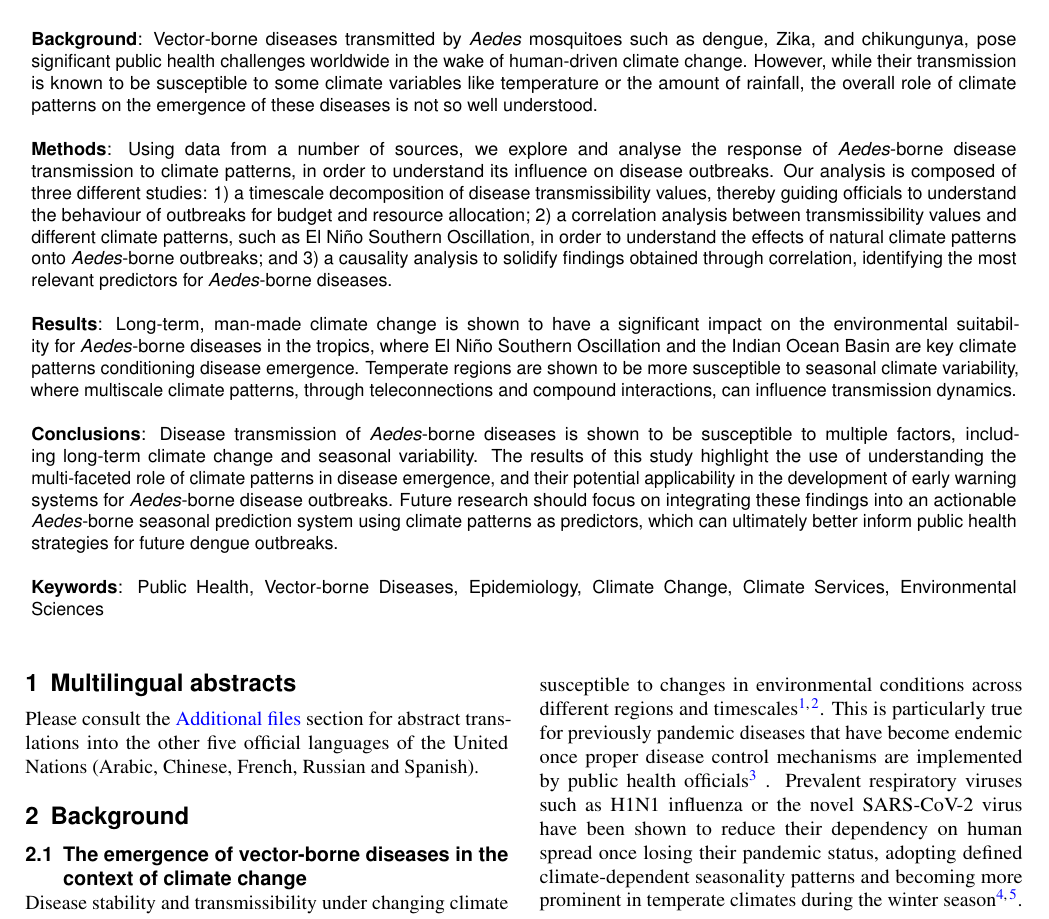
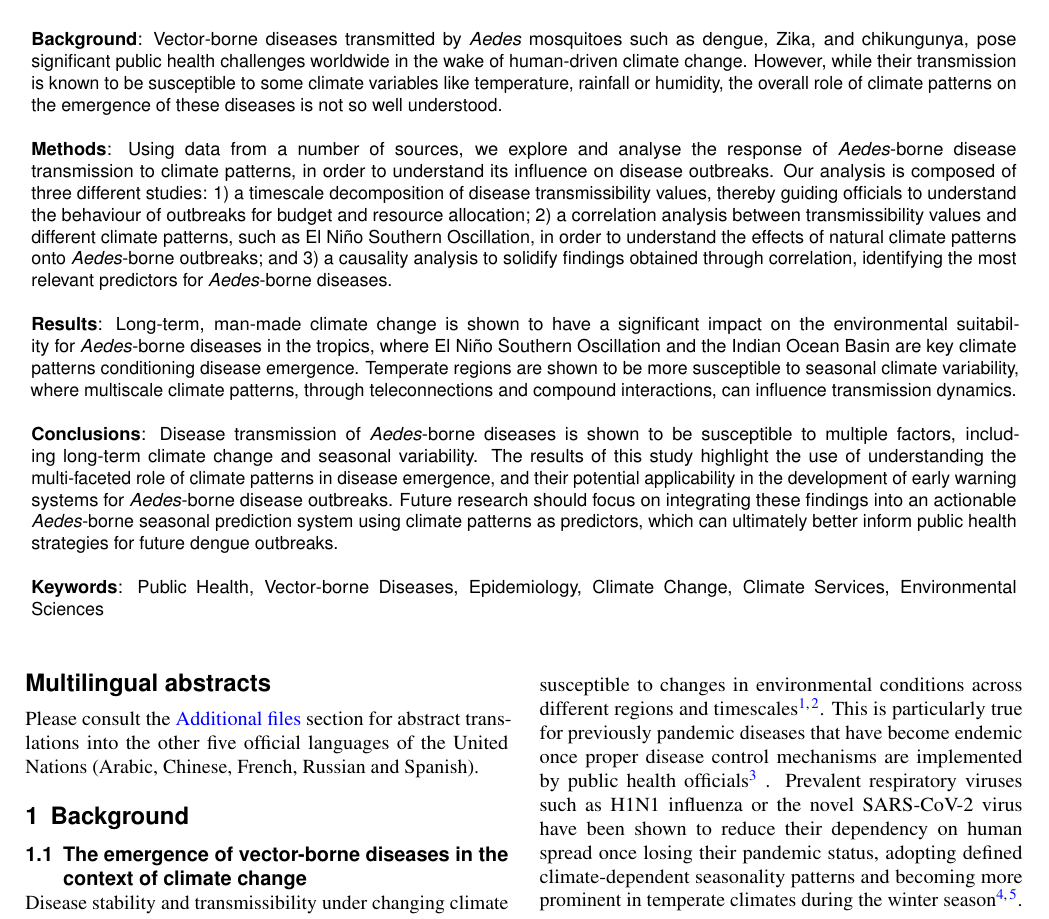
Before and after one commit to jacorvillo/second_paper, a LaTeX paper (main.tex): part of page 1 of 16, cut so that both start at the same text. Compiled offline with pdfLaTeX.

Commit message:
Remove numeration for multilingual abstract

```diff
--- a/main.tex
+++ b/main.tex
@@ -27,7 +27,7 @@
 
 
 \begin{abstract}
-  \textbf{Background}: Vector-borne diseases transmitted by \textit{Aedes} mosquitoes such as dengue, Zika, and chikungunya, pose significant public health challenges worldwide in the wake of human-driven climate change. However, while their transmission is known to be susceptible to some climate variables like temperature or the amount of rainfall, the overall role of climate patterns on the emergence of these diseases is not so well understood.
+  \textbf{Background}: Vector-borne diseases transmitted by \textit{Aedes} mosquitoes such as dengue, Zika, and chikungunya, pose significant public health challenges worldwide in the wake of human-driven climate change. However, while their transmission is known to be susceptible to some climate variables like temperature, rainfall or humidity, the overall role of climate patterns on the emergence of these diseases is not so well understood.
   \\
   \\
 \textbf{Methods}: Using data from a number of sources, we explore and analyse the response of \textit{Aedes}-borne disease transmission to climate patterns, in order to understand its influence on disease outbreaks. Our analysis is composed of three different studies: 1) a timescale decomposition of disease transmissibility values, thereby guiding officials to understand the behaviour of outbreaks for budget and resource allocation; 2) a correlation analysis between transmissibility values and different climate patterns, such as El Niño Southern Oscillation, in order to understand the effects of natural climate patterns onto \textit{Aedes}-borne outbreaks; and 3) a causality analysis to solidify findings obtained through correlation, identifying the most relevant predictors for \textit{Aedes}-borne diseases.
@@ -47,7 +47,7 @@
 \flushbottom
 \maketitle
 
-\section{Multilingual abstracts} \label{sec-abstract}
+\section*{Multilingual abstracts} \label{sec-abstract}
 
 Please consult the \hyperref[sec-additional-files]{Additional files} section for abstract translations into the other five official languages of the United Nations (Arabic, Chinese, French, Russian and Spanish).
 
```
